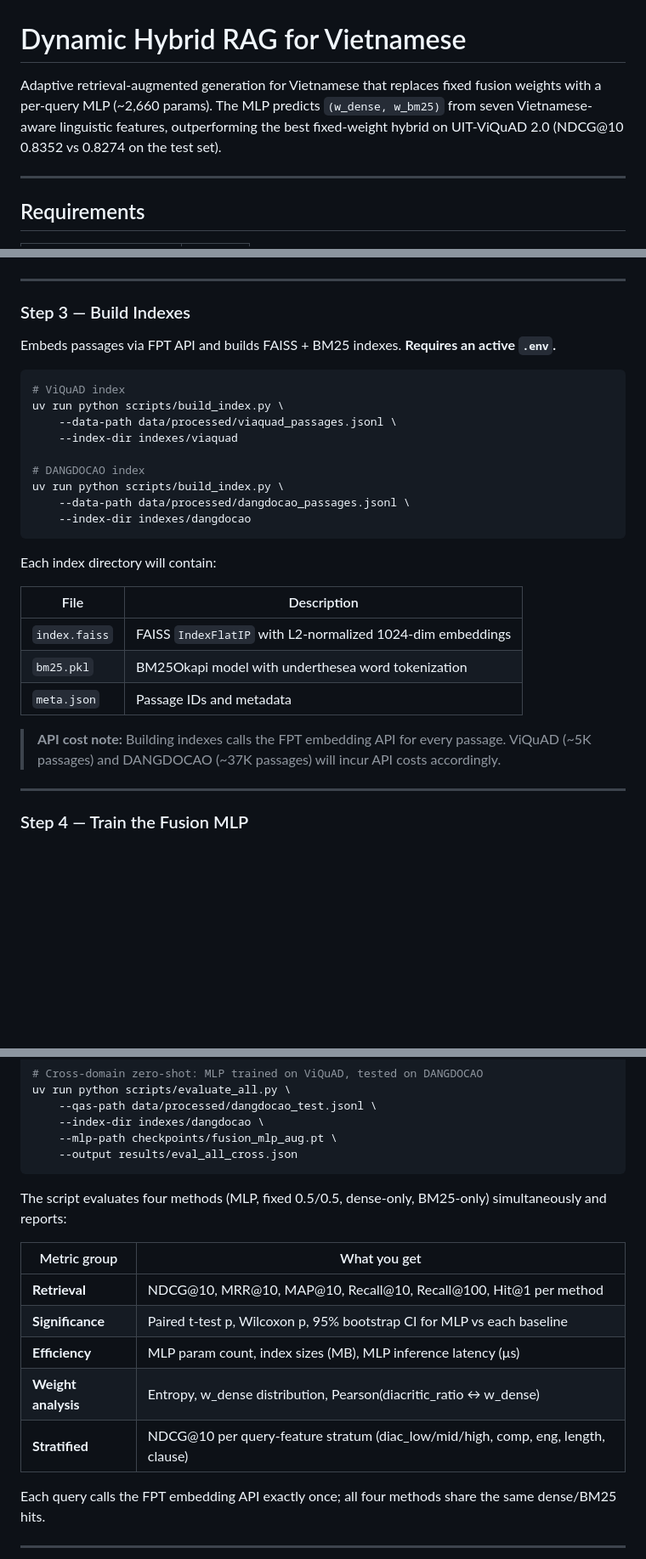
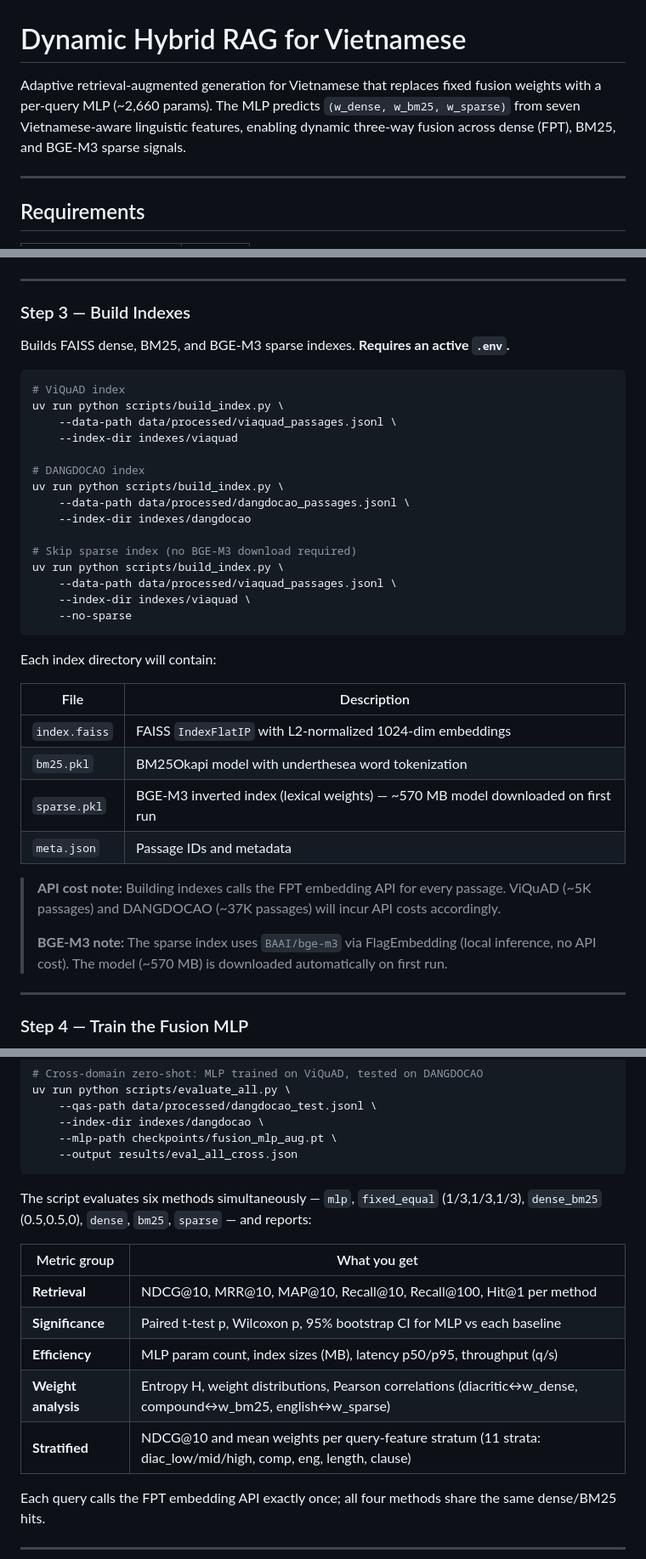
Before and after one commit to tuandang304/RAG-viet, a Markdown page: README.md, 3 parts joined by grey strips. Shown at 85% size. Drawn GitHub-style; blank space fills up the shorter version.

Commit message:
docs: update README to support three-way hybrid retrieval including BGE-M3 sparse signals

````diff
--- a/README.md
+++ b/README.md
@@ -1,6 +1,6 @@
 # Dynamic Hybrid RAG for Vietnamese
 
-Adaptive retrieval-augmented generation for Vietnamese that replaces fixed fusion weights with a per-query MLP (~2,660 params). The MLP predicts `(w_dense, w_bm25)` from seven Vietnamese-aware linguistic features, outperforming the best fixed-weight hybrid on UIT-ViQuAD 2.0 (NDCG@10 0.8352 vs 0.8274 on the test set).
+Adaptive retrieval-augmented generation for Vietnamese that replaces fixed fusion weights with a per-query MLP (~2,660 params). The MLP predicts `(w_dense, w_bm25, w_sparse)` from seven Vietnamese-aware linguistic features, enabling dynamic three-way fusion across dense (FPT), BM25, and BGE-M3 sparse signals.
 
 ---
 
@@ -112,7 +111,7 @@ Each run produces two files alongside the input:
 
 ### Step 3 — Build Indexes
 
-Embeds passages via FPT API and builds FAISS + BM25 indexes. **Requires an active `.env`.**
+Builds FAISS dense, BM25, and BGE-M3 sparse indexes. **Requires an active `.env`.**
 
 ```bash
 # ViQuAD index
@@ -124,6 +123,12 @@ uv run python scripts/build_index.py \
 uv run python scripts/build_index.py \
     --data-path data/processed/dangdocao_passages.jsonl \
     --index-dir indexes/dangdocao
+
+# Skip sparse index (no BGE-M3 download required)
+uv run python scripts/build_index.py \
+    --data-path data/processed/viaquad_passages.jsonl \
+    --index-dir indexes/viaquad \
+    --no-sparse
 ```
 
 Each index directory will contain:
@@ -132,9 +137,12 @@ Each index directory will contain:
 |---|---|
 | `index.faiss` | FAISS `IndexFlatIP` with L2-normalized 1024-dim embeddings |
 | `bm25.pkl` | BM25Okapi model with underthesea word tokenization |
+| `sparse.pkl` | BGE-M3 inverted index (lexical weights) — ~570 MB model downloaded on first run |
 | `meta.json` | Passage IDs and metadata |
 
 > **API cost note:** Building indexes calls the FPT embedding API for every passage. ViQuAD (~5K passages) and DANGDOCAO (~37K passages) will incur API costs accordingly.
+>
+> **BGE-M3 note:** The sparse index uses `BAAI/bge-m3` via FlagEmbedding (local inference, no API cost). The model (~570 MB) is downloaded automatically on first run.
 
 ---
 
@@ -208,15 +216,15 @@ uv run python scripts/evaluate_all.py \
     --output results/eval_all_cross.json
 ```
 
-The script evaluates four methods (MLP, fixed 0.5/0.5, dense-only, BM25-only) simultaneously and reports:
+The script evaluates six methods simultaneously — `mlp`, `fixed_equal` (1/3,1/3,1/3), `dense_bm25` (0.5,0.5,0), `dense`, `bm25`, `sparse` — and reports:
 
 | Metric group | What you get |
 |---|---|
 | **Retrieval** | NDCG@10, MRR@10, MAP@10, Recall@10, Recall@100, Hit@1 per method |
 | **Significance** | Paired t-test p, Wilcoxon p, 95% bootstrap CI for MLP vs each baseline |
-| **Efficiency** | MLP param count, index sizes (MB), MLP inference latency (μs) |
-| **Weight analysis** | Entropy, w_dense distribution, Pearson(diacritic_ratio ↔ w_dense) |
-| **Stratified** | NDCG@10 per query-feature stratum (diac_low/mid/high, comp, eng, length, clause) |
+| **Efficiency** | MLP param count, index sizes (MB), latency p50/p95, throughput (q/s) |
+| **Weight analysis** | Entropy H, weight distributions, Pearson correlations (diacritic↔w_dense, compound↔w_bm25, english↔w_sparse) |
+| **Stratified** | NDCG@10 and mean weights per query-feature stratum (11 strata: diac_low/mid/high, comp, eng, length, clause) |
 
 Each query calls the FPT embedding API exactly once; all four methods share the same dense/BM25 hits.
 
````
Also changed, not shown: other parts of README.md (+3 -3 lines).
